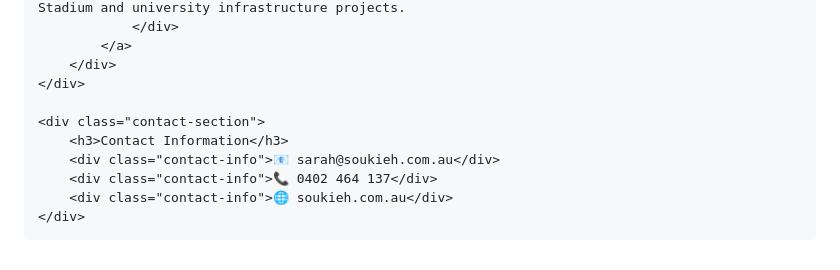
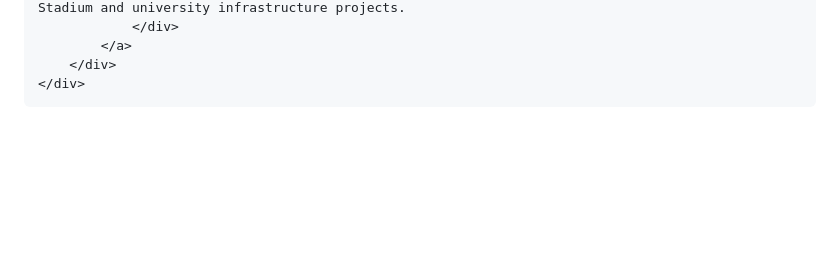
Before and after one commit to soukieh-website/soukieh.com.au, a Markdown page: README.md, the part around one of its changes. Drawn GitHub-style; blank space fills up the shorter version.

```diff
--- a/README.md
+++ b/README.md
@@ -136,12 +132,5 @@
             </a>
         </div>
     </div>
-
-    <div class="contact-section">
-        <h3>Contact Information</h3>
-        <div class="contact-info">📧 sarah@soukieh.com.au</div>
-        <div class="contact-info">📞 0402 464 137</div>
-        <div class="contact-info">🌐 soukieh.com.au</div>
-    </div>
 </body>
 </html>
```
Also changed, not shown: other parts of README.md (+0 -4 lines).
